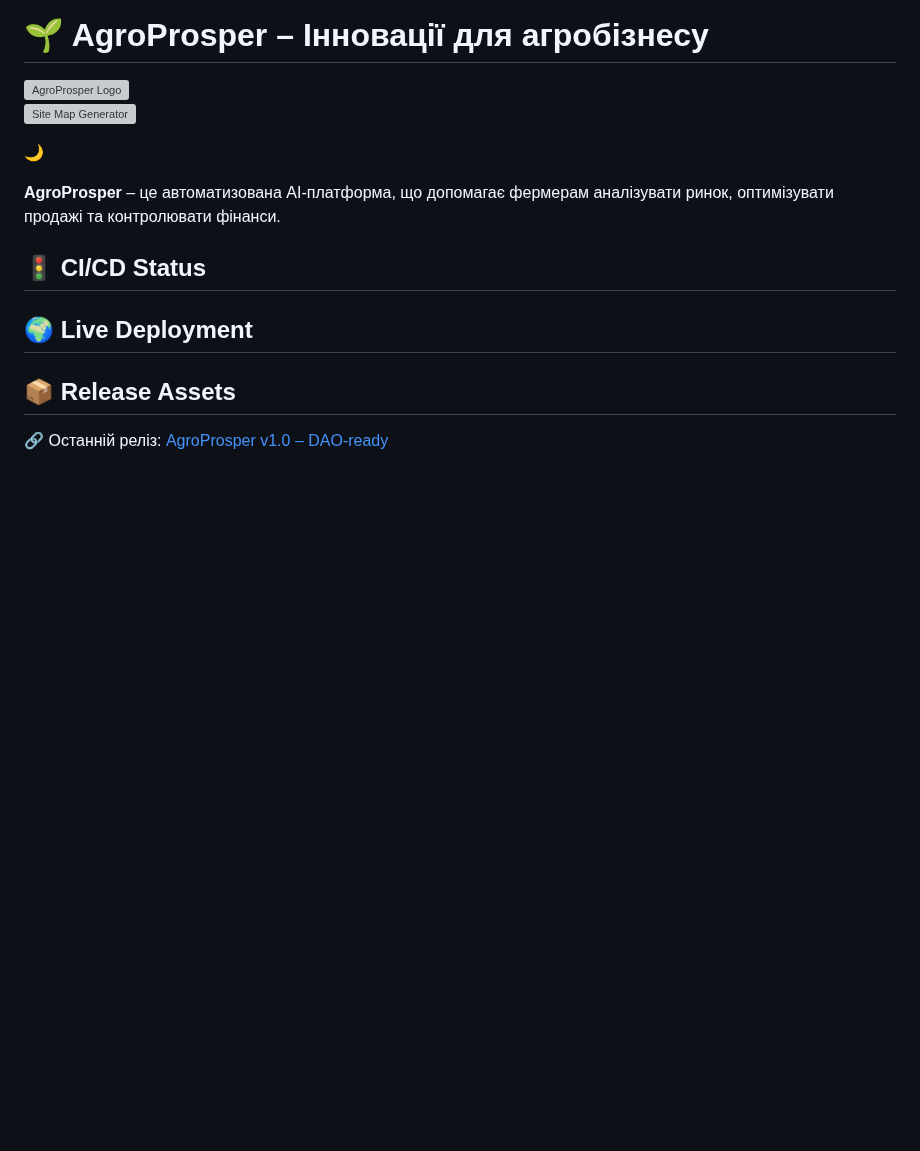
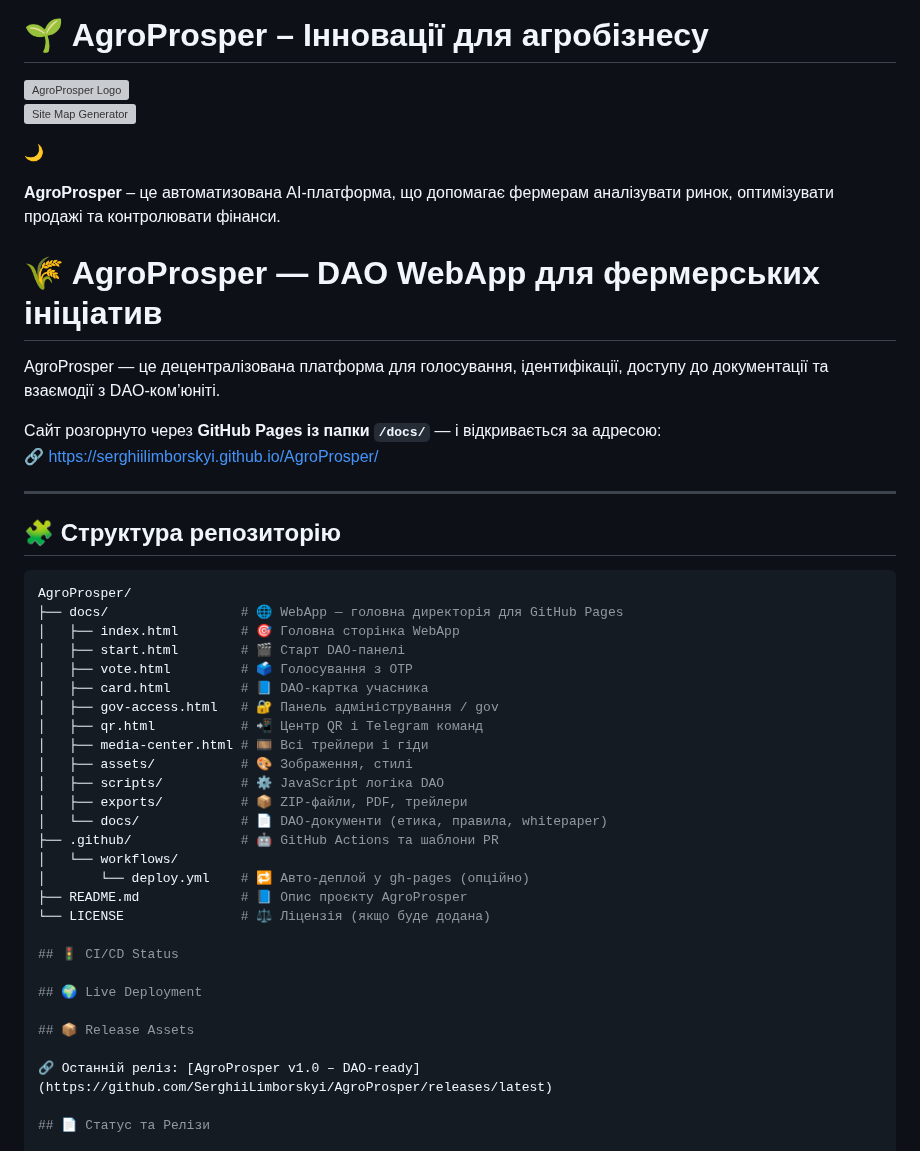
Before and after one commit to SerghiiLimborskyi/AgroProsper, a Markdown page: README.md, the part around the change. Rendered like a GitHub page; blank space fills up the shorter version; grey boxes are pictures that could not be loaded.

Commit message:
Update README.md
Signed-off-by: AgroProsper <84835838+SerghiiLimborskyi@users.noreply.github.com>

````diff
--- a/README.md
+++ b/README.md
@@ -7,6 +7,37 @@
 <button id="theme-toggle" style="position: absolute; top: 16px; right: 16px;">🌙</button>
 
 **AgroProsper** – це автоматизована AI-платформа, що допомагає фермерам аналізувати ринок, оптимізувати продажі та контролювати фінанси.
+
+# 🌾 AgroProsper — DAO WebApp для фермерських ініціатив
+
+AgroProsper — це децентралізована платформа для голосування, ідентифікації, доступу до документації та взаємодії з DAO-ком’юніті.
+
+Сайт розгорнуто через **GitHub Pages із папки `/docs/`** — і відкривається за адресою:
+🔗 https://serghiilimborskyi.github.io/AgroProsper/
+
+---
+
+## 🧩 Структура репозиторію
+
+```bash
+AgroProsper/
+├── docs/                 # 🌐 WebApp — головна директорія для GitHub Pages
+│   ├── index.html        # 🎯 Головна сторінка WebApp
+│   ├── start.html        # 🎬 Старт DAO-панелі
+│   ├── vote.html         # 🗳️ Голосування з OTP
+│   ├── card.html         # 📘 DAO-картка учасника
+│   ├── gov-access.html   # 🔐 Панель адміністрування / gov
+│   ├── qr.html           # 📲 Центр QR і Telegram команд
+│   ├── media-center.html # 🎞️ Всі трейлери і гіди
+│   ├── assets/           # 🎨 Зображення, стилі
+│   ├── scripts/          # ⚙️ JavaScript логіка DAO
+│   ├── exports/          # 📦 ZIP-файли, PDF, трейлери
+│   └── docs/             # 📄 DAO-документи (етика, правила, whitepaper)
+├── .github/              # 🤖 GitHub Actions та шаблони PR
+│   └── workflows/
+│       └── deploy.yml    # 🔁 Авто-деплой у gh-pages (опційно)
+├── README.md             # 📘 Опис проєкту AgroProsper
+└── LICENSE               # ⚖️ Ліцензія (якщо буде додана)
 
 ## 🚦 CI/CD Status
 
````
